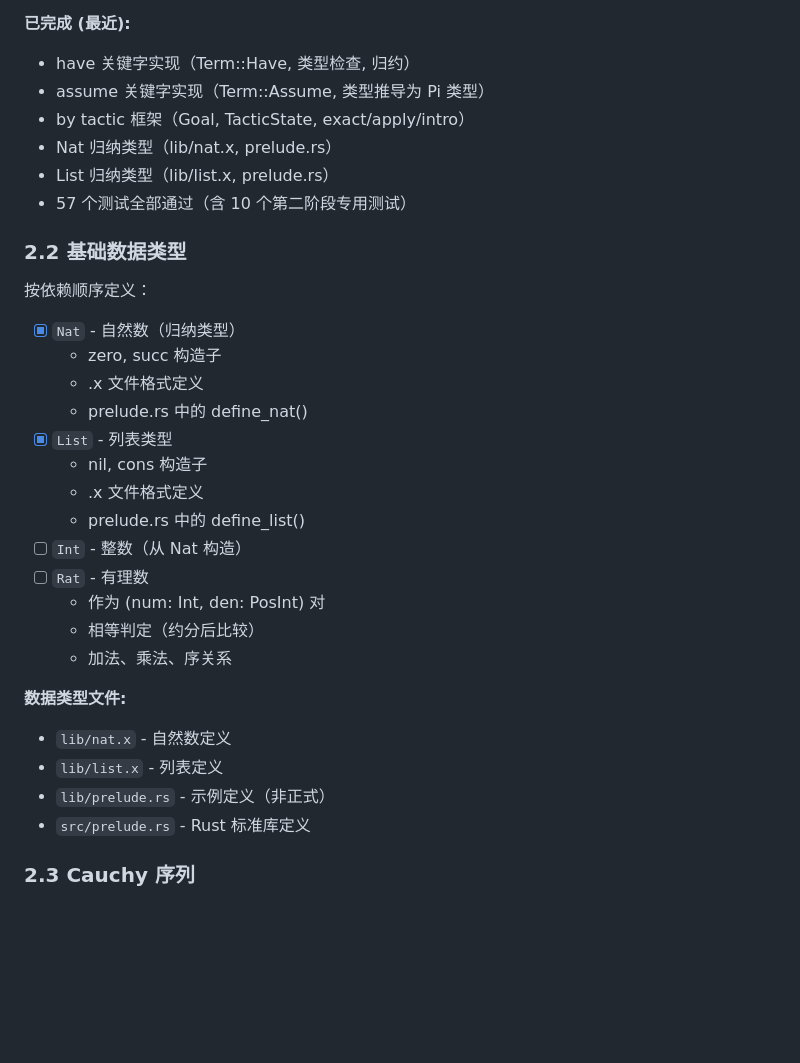
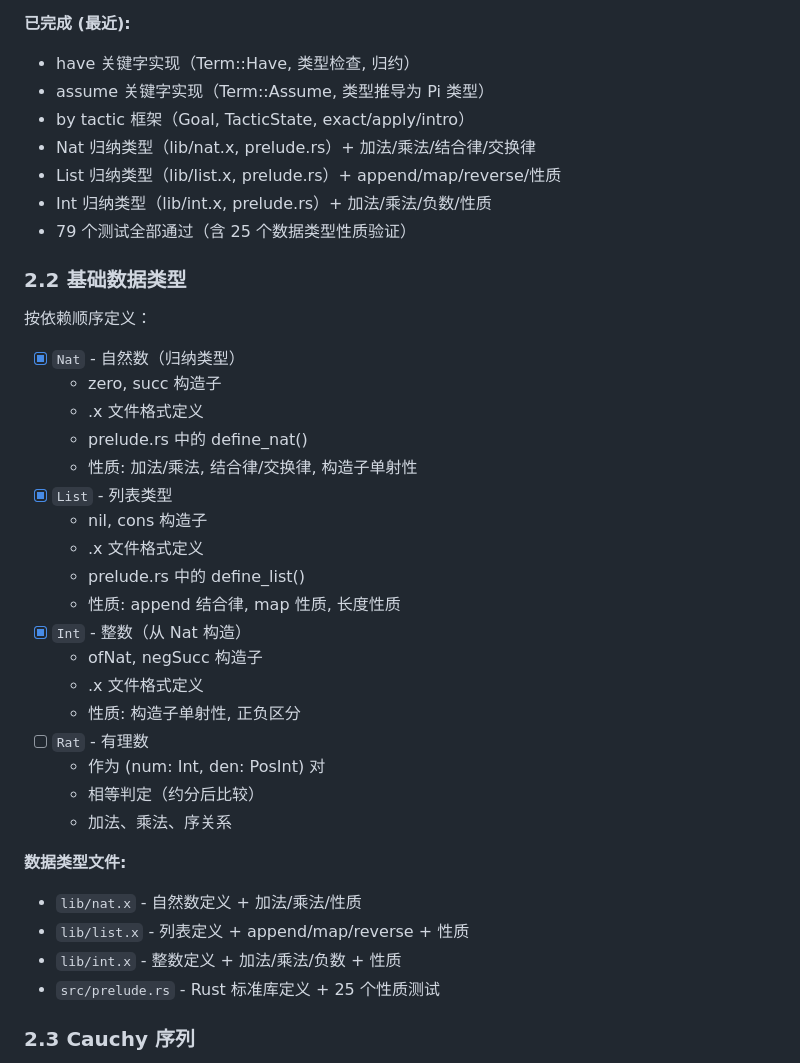
Before and after one commit to yanzhenqiang/tinycic, a Markdown page: DESIGN.MD, the part around the change. Rendered like a GitHub page; blank space fills up the shorter version.

Commit message:
Update DESIGN.MD: Int 已完成，添加性质验证
Co-Authored-By: Claude Sonnet 4.6 <noreply@anthropic.com>

```diff
--- a/DESIGN.MD
+++ b/DESIGN.MD
@@ -60,9 +60,10 @@ TinyCIC 是一个简化的 CIC (Calculus of Inductive Constructions) 实现，
 - have 关键字实现（Term::Have, 类型检查, 归约）
 - assume 关键字实现（Term::Assume, 类型推导为 Pi 类型）
 - by tactic 框架（Goal, TacticState, exact/apply/intro）
-- Nat 归纳类型（lib/nat.x, prelude.rs）
-- List 归纳类型（lib/list.x, prelude.rs）
-- 57 个测试全部通过（含 10 个第二阶段专用测试）
+- Nat 归纳类型（lib/nat.x, prelude.rs）+ 加法/乘法/结合律/交换律
+- List 归纳类型（lib/list.x, prelude.rs）+ append/map/reverse/性质
+- Int 归纳类型（lib/int.x, prelude.rs）+ 加法/乘法/负数/性质
+- 79 个测试全部通过（含 25 个数据类型性质验证）
 
 ### 2.2 基础数据类型
 按依赖顺序定义：
@@ -70,21 +71,26 @@ TinyCIC 是一个简化的 CIC (Calculus of Inductive Constructions) 实现，
   - zero, succ 构造子
   - .x 文件格式定义
   - prelude.rs 中的 define_nat()
+  - 性质: 加法/乘法, 结合律/交换律, 构造子单射性
 - [x] `List` - 列表类型
   - nil, cons 构造子
   - .x 文件格式定义
   - prelude.rs 中的 define_list()
-- [ ] `Int` - 整数（从 Nat 构造）
+  - 性质: append 结合律, map 性质, 长度性质
+- [x] `Int` - 整数（从 Nat 构造）
+  - ofNat, negSucc 构造子
+  - .x 文件格式定义
+  - 性质: 构造子单射性, 正负区分
 - [ ] `Rat` - 有理数
   - 作为 (num: Int, den: PosInt) 对
   - 相等判定（约分后比较）
   - 加法、乘法、序关系
 
 **数据类型文件:**
-- `lib/nat.x` - 自然数定义
-- `lib/list.x` - 列表定义
-- `lib/prelude.rs` - 示例定义（非正式）
-- `src/prelude.rs` - Rust 标准库定义
+- `lib/nat.x` - 自然数定义 + 加法/乘法/性质
+- `lib/list.x` - 列表定义 + append/map/reverse + 性质
+- `lib/int.x` - 整数定义 + 加法/乘法/负数 + 性质
+- `src/prelude.rs` - Rust 标准库定义 + 25 个性质测试
 
 ### 2.3 Cauchy 序列
 - [ ] `CauchySeq` - 有理数 Cauchy 序列定义
```
